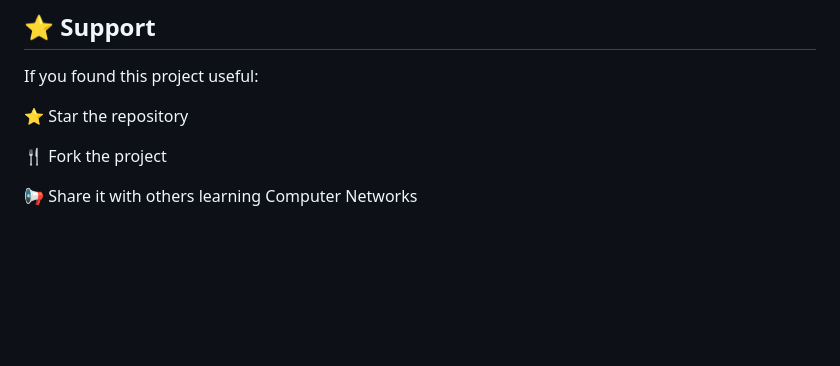
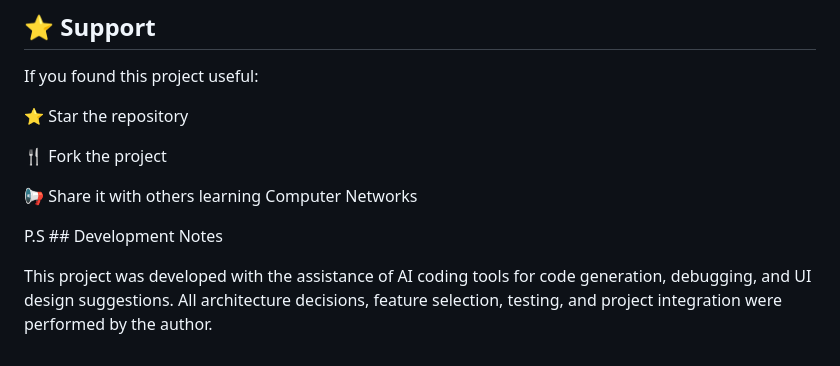
Before and after one commit to kavyanshgoenka11-hub/tcp-vs-udp-simulator, a Markdown page: README.md, the part around the change. GitHub-like rendering; blank space fills up the shorter version.

```diff
--- a/README.md
+++ b/README.md
@@ -262,3 +262,7 @@ If you found this project useful:
 🍴 Fork the project
 
 📢 Share it with others learning Computer Networks
+
+P.S ## Development Notes
+
+This project was developed with the assistance of AI coding tools for code generation, debugging, and UI design suggestions. All architecture decisions, feature selection, testing, and project integration were performed by the author.
```
